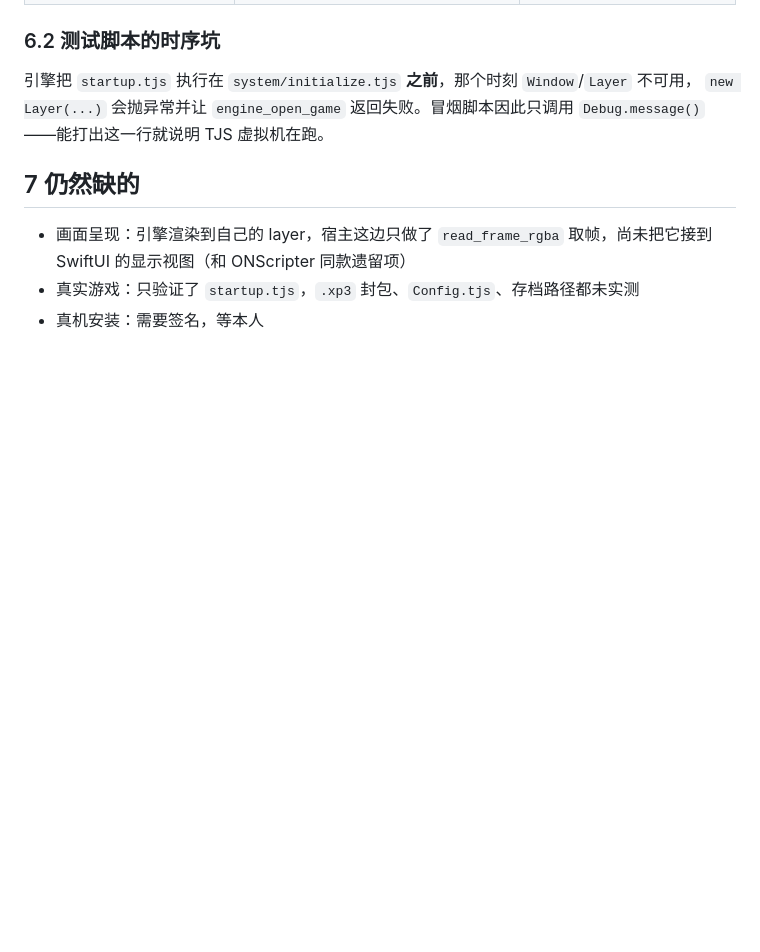
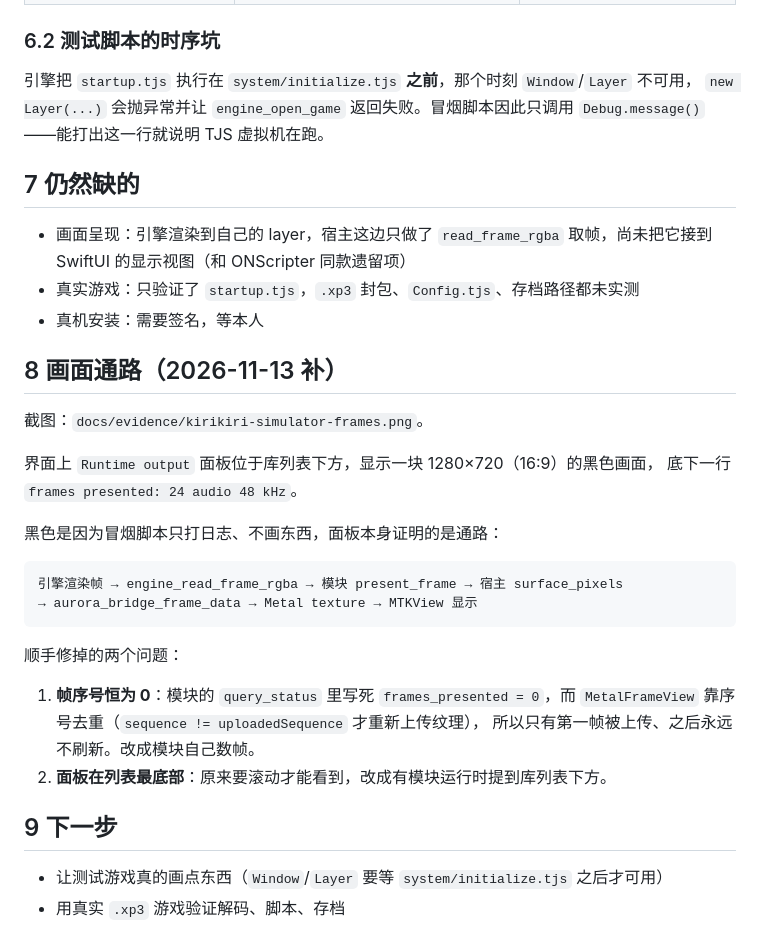
Before and after one commit to 2847181243-ops/ProjectAurora, a Markdown page: docs/16-KiriKiri接入记录.md, the part around the change. Rendered like a GitHub page; blank space fills up the shorter version.

Commit message:
Docs: the frame pipeline reaches the screen, with a live counter

````diff
--- a/docs/16-KiriKiri接入记录.md
+++ b/docs/16-KiriKiri接入记录.md
@@ -106,3 +106,30 @@ ONScripter 的引擎是阻塞主循环，接入时要和宿主抢线程；KiriKi
 - 画面呈现：引擎渲染到自己的 layer，宿主这边只做了 `read_frame_rgba` 取帧，尚未把它接到 SwiftUI 的显示视图（和 ONScripter 同款遗留项）
 - 真实游戏：只验证了 `startup.tjs`，`.xp3` 封包、`Config.tjs`、存档路径都未实测
 - 真机安装：需要签名，等本人
+
+
+## 8 画面通路（2026-11-13 补）
+
+截图：`docs/evidence/kirikiri-simulator-frames.png`。
+
+界面上 `Runtime output` 面板位于库列表下方，显示一块 1280×720（16:9）的黑色画面，
+底下一行 `frames presented: 24 audio 48 kHz`。
+
+黑色是因为冒烟脚本只打日志、不画东西，面板本身证明的是通路：
+
+```
+引擎渲染帧 → engine_read_frame_rgba → 模块 present_frame → 宿主 surface_pixels
+→ aurora_bridge_frame_data → Metal texture → MTKView 显示
+```
+
+顺手修掉的两个问题：
+
+1. **帧序号恒为 0**：模块的 `query_status` 里写死 `frames_presented = 0`，而
+   `MetalFrameView` 靠序号去重（`sequence != uploadedSequence` 才重新上传纹理），
+   所以只有第一帧被上传、之后永远不刷新。改成模块自己数帧。
+2. **面板在列表最底部**：原来要滚动才能看到，改成有模块运行时提到库列表下方。
+
+## 9 下一步
+
+- 让测试游戏真的画点东西（`Window`/`Layer` 要等 `system/initialize.tjs` 之后才可用）
+- 用真实 `.xp3` 游戏验证解码、脚本、存档
````
Also changed, not shown: docs/evidence/kirikiri-simulator-frames.png (added).
